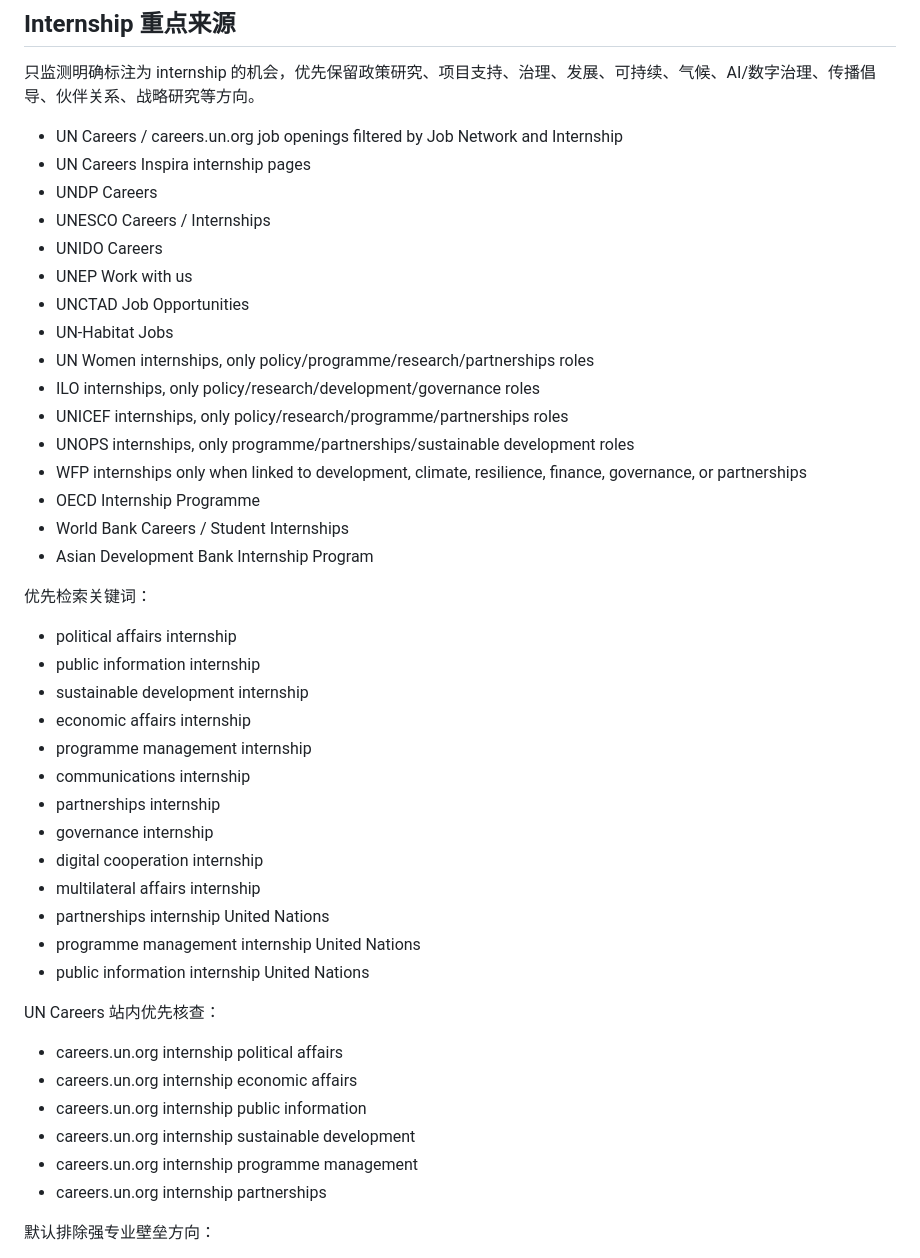
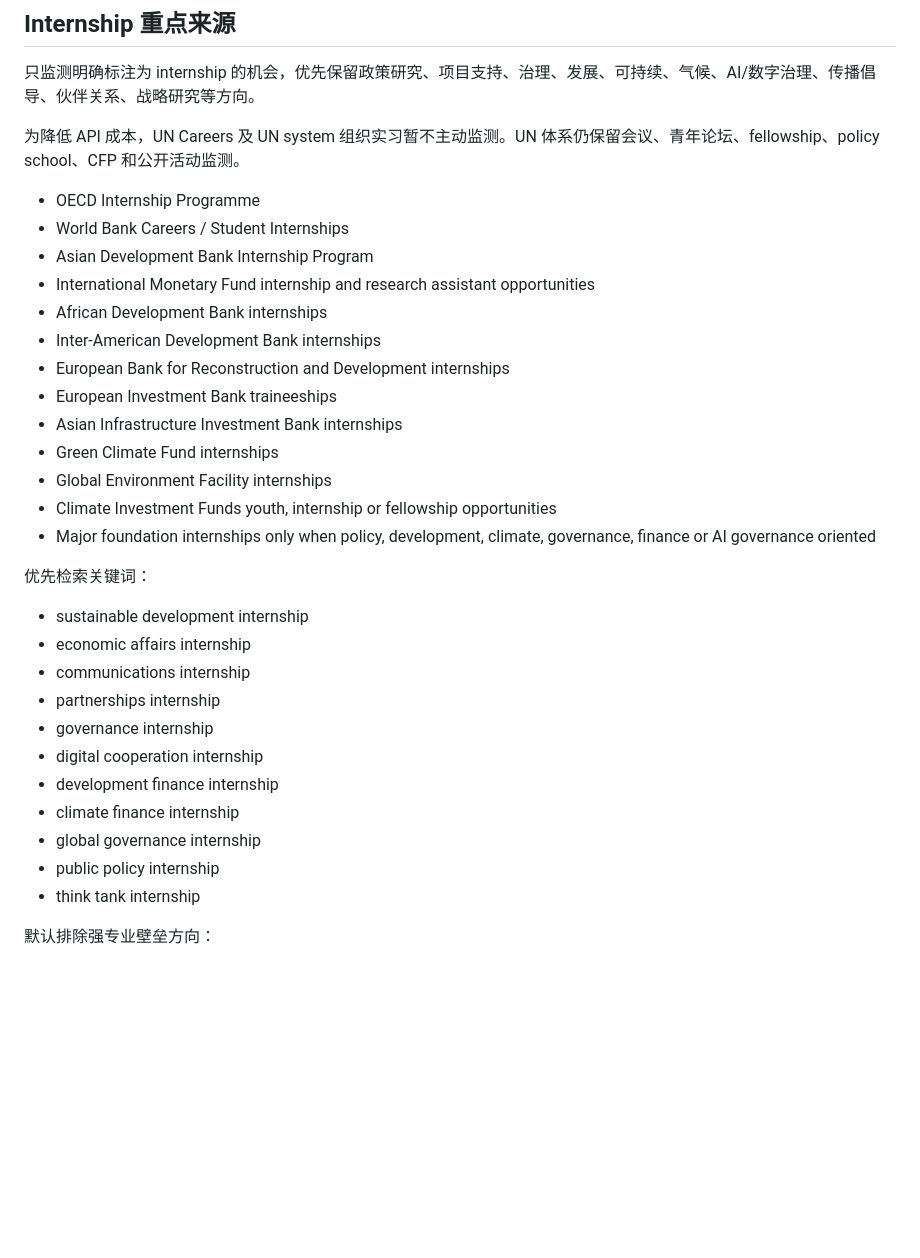
Before and after one commit to neoxyz-99/Opportunities_dashboard, a Markdown page: 01-项目管理/固定监测源.md, the part around the change. Rendered like a GitHub page; blank space fills up the shorter version.

Commit message:
更新实习监测源和关键词
为降低 API 成本，UN Careers 及 UN system 组织实习暂不主动监测，同时新增多个国际组织实习机会的监测。

```diff
--- a/01-项目管理/固定监测源.md
+++ b/01-项目管理/固定监测源.md
@@ -34,47 +34,35 @@
 
 只监测明确标注为 internship 的机会，优先保留政策研究、项目支持、治理、发展、可持续、气候、AI/数字治理、传播倡导、伙伴关系、战略研究等方向。
 
-- UN Careers / careers.un.org job openings filtered by Job Network and Internship
-- UN Careers Inspira internship pages
-- UNDP Careers
-- UNESCO Careers / Internships
-- UNIDO Careers
-- UNEP Work with us
-- UNCTAD Job Opportunities
-- UN-Habitat Jobs
-- UN Women internships, only policy/programme/research/partnerships roles
-- ILO internships, only policy/research/development/governance roles
-- UNICEF internships, only policy/research/programme/partnerships roles
-- UNOPS internships, only programme/partnerships/sustainable development roles
-- WFP internships only when linked to development, climate, resilience, finance, governance, or partnerships
+为降低 API 成本，UN Careers 及 UN system 组织实习暂不主动监测。UN 体系仍保留会议、青年论坛、fellowship、policy school、CFP 和公开活动监测。
+
 - OECD Internship Programme
 - World Bank Careers / Student Internships
 - Asian Development Bank Internship Program
+- International Monetary Fund internship and research assistant opportunities
+- African Development Bank internships
+- Inter-American Development Bank internships
+- European Bank for Reconstruction and Development internships
+- European Investment Bank traineeships
+- Asian Infrastructure Investment Bank internships
+- Green Climate Fund internships
+- Global Environment Facility internships
+- Climate Investment Funds youth, internship or fellowship opportunities
+- Major foundation internships only when policy, development, climate, governance, finance or AI governance oriented
 
 优先检索关键词：
 
-- political affairs internship
-- public information internship
 - sustainable development internship
 - economic affairs internship
-- programme management internship
 - communications internship
 - partnerships internship
 - governance internship
 - digital cooperation internship
-- multilateral affairs internship
-- partnerships internship United Nations
-- programme management internship United Nations
-- public information internship United Nations
-
-UN Careers 站内优先核查：
-
-- careers.un.org internship political affairs
-- careers.un.org internship economic affairs
-- careers.un.org internship public information
-- careers.un.org internship sustainable development
-- careers.un.org internship programme management
-- careers.un.org internship partnerships
+- development finance internship
+- climate finance internship
+- global governance internship
+- public policy internship
+- think tank internship
 
 默认排除强专业壁垒方向：
 
```
